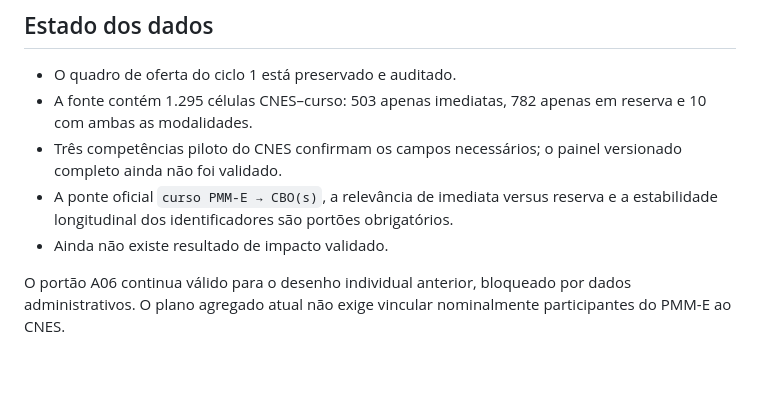
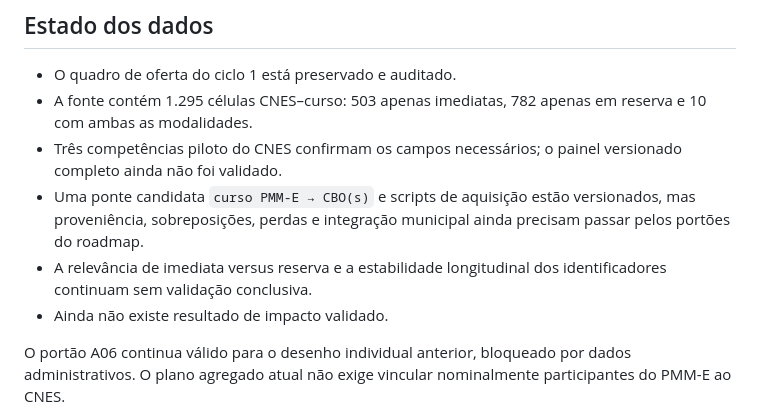
Before and after one commit to ka1victor/impact-eval-health-econ-pmme, a Markdown page: README.md, the part around the change. Drawn GitHub-style; blank space fills up the shorter version.

```diff
--- a/README.md
+++ b/README.md
@@ -56,8 +56,11 @@ produção, redução de espera ou melhora de saúde.
   reserva e 10 com ambas as modalidades.
 - Três competências piloto do CNES confirmam os campos necessários; o painel
   versionado completo ainda não foi validado.
-- A ponte oficial `curso PMM-E → CBO(s)`, a relevância de imediata versus reserva
-  e a estabilidade longitudinal dos identificadores são portões obrigatórios.
+- Uma ponte candidata `curso PMM-E → CBO(s)` e scripts de aquisição estão
+  versionados, mas proveniência, sobreposições, perdas e integração municipal
+  ainda precisam passar pelos portões do roadmap.
+- A relevância de imediata versus reserva e a estabilidade longitudinal dos
+  identificadores continuam sem validação conclusiva.
 - Ainda não existe resultado de impacto validado.
 
 O portão A06 continua válido para o desenho individual anterior, bloqueado por
```
Also changed, not shown: TODO.md (+2 -1 lines), docs/05_roadmap_execucao.md (+8 -1 lines).
